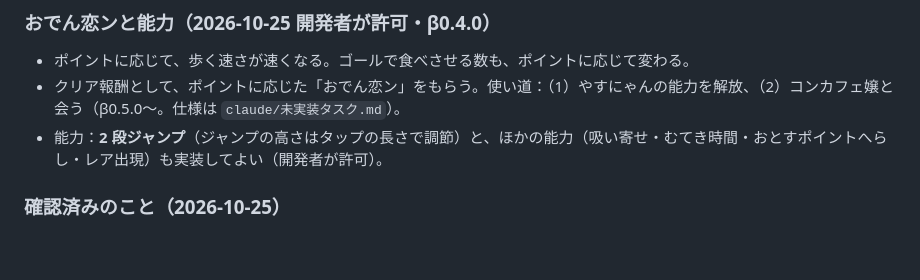
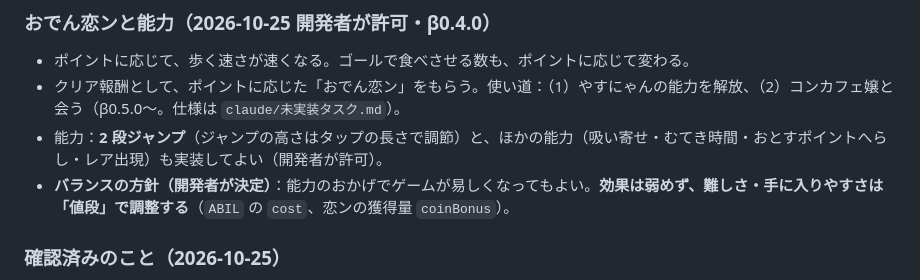
Before and after one commit to Chikuwa1014/chikugames-beta, a Markdown page: yasunyan-sanpo/CLAUDE.md, the part around the change. Rendered like a GitHub page; blank space fills up the shorter version.

```diff
--- a/yasunyan-sanpo/CLAUDE.md
+++ b/yasunyan-sanpo/CLAUDE.md
@@ -134,6 +134,7 @@
 - ポイントに応じて、歩く速さが速くなる。ゴールで食べさせる数も、ポイントに応じて変わる。
 - クリア報酬として、ポイントに応じた「おでん恋ン」をもらう。使い道：（1）やすにゃんの能力を解放、（2）コンカフェ嬢と会う（β0.5.0〜。仕様は `claude/未実装タスク.md`）。
 - 能力：**2 段ジャンプ**（ジャンプの高さはタップの長さで調節）と、ほかの能力（吸い寄せ・むてき時間・おとすポイントへらし・レア出現）も実装してよい（開発者が許可）。
+- **バランスの方針（開発者が決定）**：能力のおかげでゲームが易しくなってもよい。**効果は弱めず、難しさ・手に入りやすさは「値段」で調整する**（`ABIL` の `cost`、恋ンの獲得量 `coinBonus`）。
 
 ### 確認済みのこと（2026-10-25）
 
```
Also changed, not shown: yasunyan-sanpo/claude/未実装タスク.md (+2 -0 lines).
